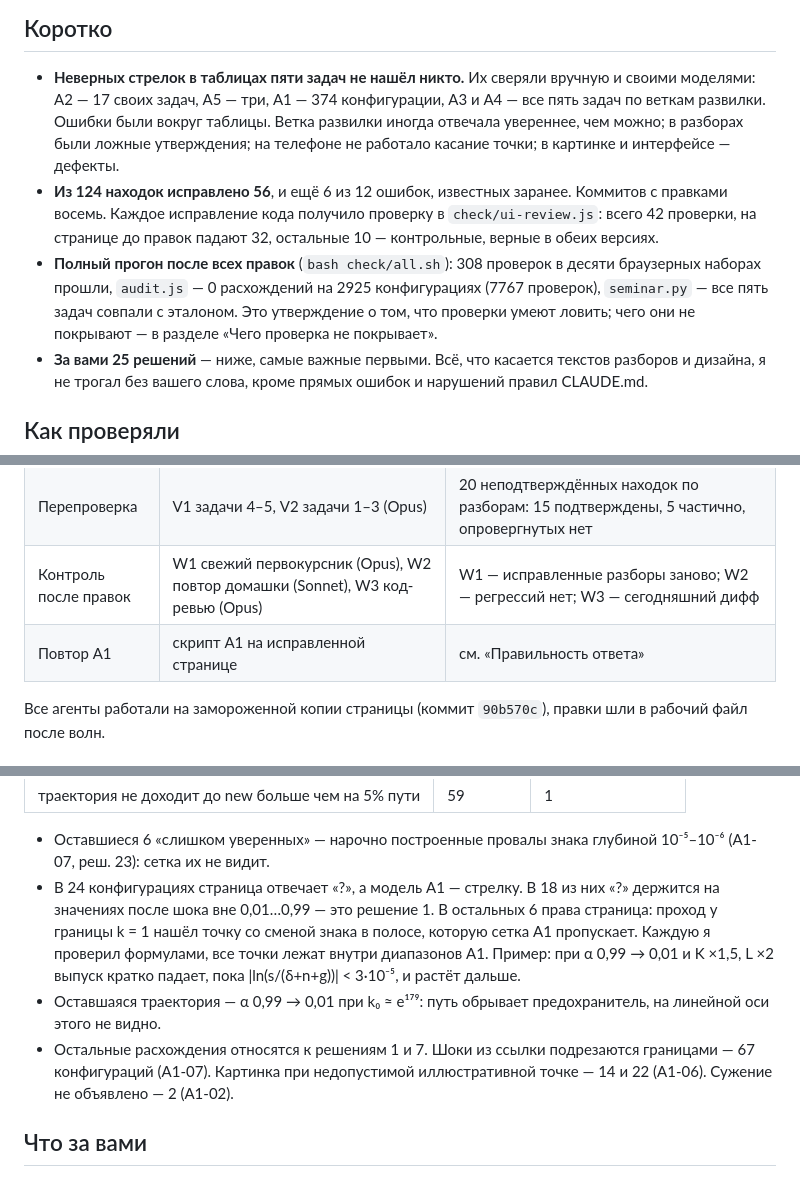
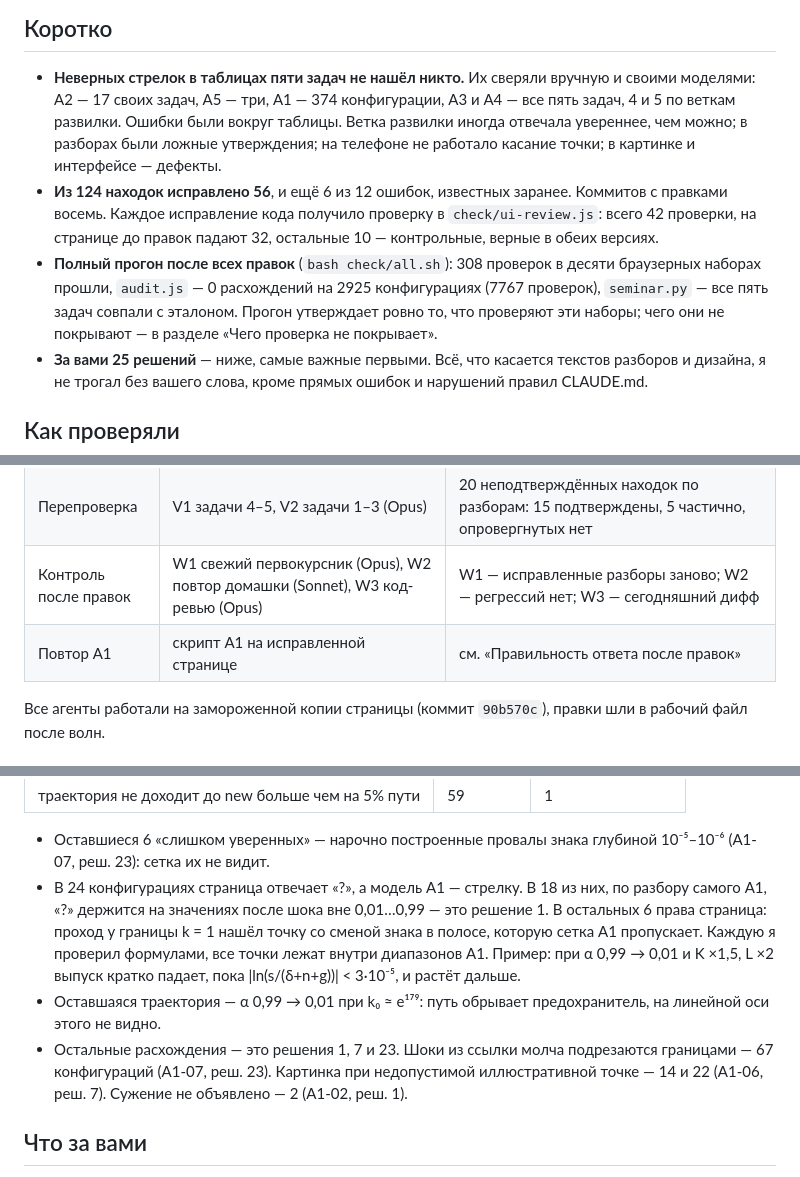
Before and after one commit to Nerbi357/solow-model, a Markdown page: review/REPORT.md, 3 parts joined by grey strips. Drawn GitHub-style.

Commit message:
Отчёт проверки: уточнены формулировки и ссылки на решения
Co-Authored-By: Claude Opus 5.5 <noreply@anthropic.com>
Claude-Session: https://claude.ai/code/session_01M22pRF8xu72hT2C57BgCL6

```diff
--- a/review/REPORT.md
+++ b/review/REPORT.md
@@ -7,7 +7,7 @@
 
 * **Неверных стрелок в таблицах пяти задач не нашёл никто.** Их сверяли
   вручную и своими моделями: A2 — 17 своих задач, A5 — три, A1 — 374
-  конфигурации, A3 и A4 — все пять задач по веткам развилки. Ошибки были
+  конфигурации, A3 и A4 — все пять задач, 4 и 5 по веткам развилки. Ошибки были
   вокруг таблицы. Ветка развилки иногда отвечала увереннее, чем можно;
   в разборах были ложные утверждения; на телефоне не работало касание
   точки; в картинке и интерфейсе — дефекты.
@@ -18,8 +18,8 @@
 * **Полный прогон после всех правок** (`bash check/all.sh`): 308 проверок
   в десяти браузерных наборах прошли, `audit.js` — 0 расхождений на 2925
   конфигурациях (7767 проверок), `seminar.py` — все пять задач совпали
-  с эталоном. Это утверждение о том, что проверки умеют ловить; чего они
-  не покрывают — в разделе «Чего проверка не покрывает».
+  с эталоном. Прогон утверждает ровно то, что проверяют эти наборы;
+  чего они не покрывают — в разделе «Чего проверка не покрывает».
 * **За вами 25 решений** — ниже, самые важные первыми. Всё, что касается
   текстов разборов и дизайна, я не трогал без вашего слова, кроме прямых
   ошибок и нарушений правил CLAUDE.md.
@@ -33,7 +33,7 @@
 | Волна 2 | B1 удобство, B2 Android, B3 взломщик, B4 доступность и дальтонизм, B5 слепые зоны проверок (Sonnet) | B2 — 360/393/412 px с касаниями; B3 — 29 испорченных ссылок; B4 — дерево доступности и симуляция дальтонизма; B5 — чтение всех `check/*.js` |
 | Перепроверка | V1 задачи 4–5, V2 задачи 1–3 (Opus) | 20 неподтверждённых находок по разборам: 15 подтверждены, 5 частично, опровергнутых нет |
 | Контроль после правок | W1 свежий первокурсник (Opus), W2 повтор домашки (Sonnet), W3 код-ревью (Opus) | W1 — исправленные разборы заново; W2 — регрессий нет; W3 — сегодняшний дифф |
-| Повтор A1 | скрипт A1 на исправленной странице | см. «Правильность ответа» |
+| Повтор A1 | скрипт A1 на исправленной странице | см. «Правильность ответа после правок» |
 
 Все агенты работали на замороженной копии страницы (коммит `90b570c`), правки
 шли в рабочий файл после волн.
@@ -134,18 +134,18 @@
 * Оставшиеся 6 «слишком уверенных» — нарочно построенные провалы знака
   глубиной 10⁻⁵–10⁻⁶ (A1-07, реш. 23): сетка их не видит.
 * В 24 конфигурациях страница отвечает «?», а модель A1 — стрелку.
-  В 18 из них «?» держится на значениях после шока вне 0,01…0,99 —
-  это решение 1. В остальных 6 права страница: проход у границы k = 1
+  В 18 из них, по разбору самого A1, «?» держится на значениях после шока
+  вне 0,01…0,99 — это решение 1. В остальных 6 права страница: проход у границы k = 1
   нашёл точку со сменой знака в полосе, которую сетка A1 пропускает.
   Каждую я проверил формулами, все точки лежат внутри диапазонов A1.
   Пример: при α 0,99 → 0,01 и K ×1,5, L ×2 выпуск кратко падает, пока
   |ln(s/(δ+n+g))| < 3·10⁻⁵, и растёт дальше.
 * Оставшаяся траектория — α 0,99 → 0,01 при k₀ ≈ e¹⁷⁹: путь обрывает
   предохранитель, на линейной оси этого не видно.
-* Остальные расхождения относятся к решениям 1 и 7. Шоки из ссылки
-  подрезаются границами — 67 конфигураций (A1-07). Картинка при
-  недопустимой иллюстративной точке — 14 и 22 (A1-06). Сужение не объявлено —
-  2 (A1-02).
+* Остальные расхождения — это решения 1, 7 и 23. Шоки из ссылки молча
+  подрезаются границами — 67 конфигураций (A1-07, реш. 23). Картинка при
+  недопустимой иллюстративной точке — 14 и 22 (A1-06, реш. 7). Сужение
+  не объявлено — 2 (A1-02, реш. 1).
 
 ## Что за вами
 
```
Also changed, not shown: other parts of review/REPORT.md (+1 -1 lines).
